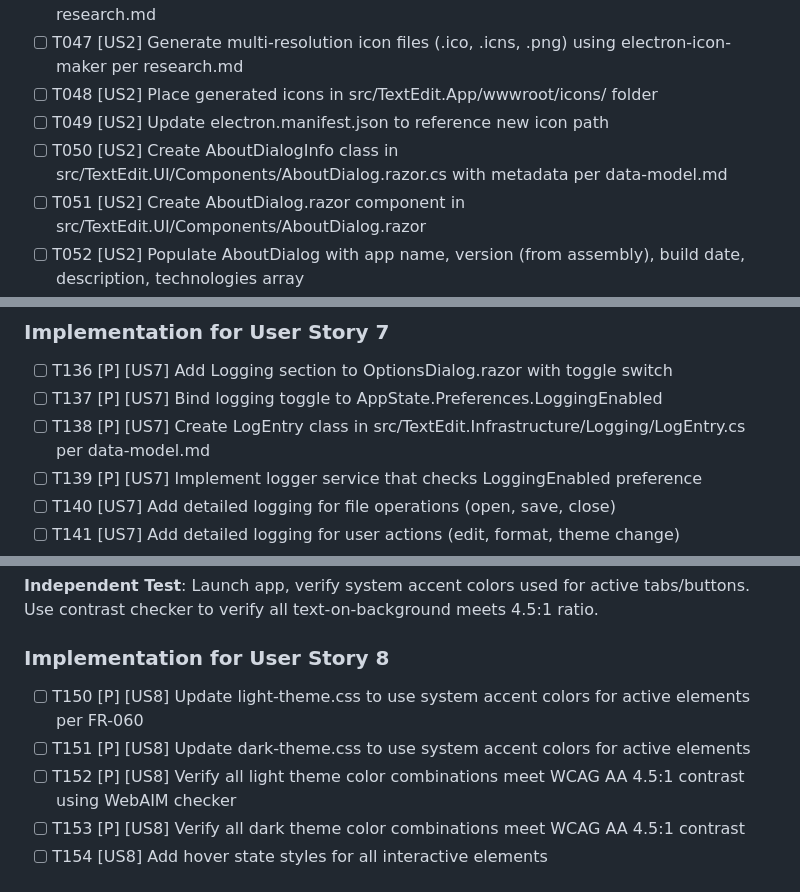
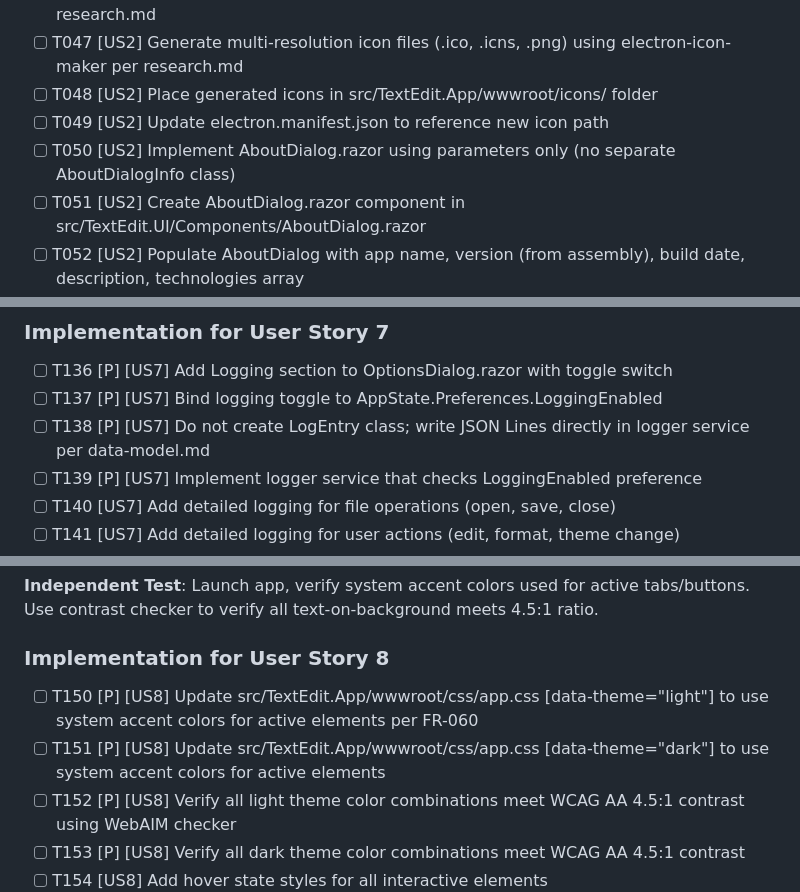
Before and after one commit to CaptainCodeUK/textedit, a Markdown page: specs/002-v1-1-enhancements/tasks.md, 3 parts joined by grey strips. GitHub-like rendering.

```diff
--- a/specs/002-v1-1-enhancements/tasks.md
+++ b/specs/002-v1-1-enhancements/tasks.md
@@ -130,7 +128,7 @@ Project uses single desktop application structure:
 - [ ] T047 [US2] Generate multi-resolution icon files (.ico, .icns, .png) using electron-icon-maker per research.md
 - [ ] T048 [US2] Place generated icons in src/TextEdit.App/wwwroot/icons/ folder
 - [ ] T049 [US2] Update electron.manifest.json to reference new icon path
-- [ ] T050 [US2] Create AboutDialogInfo class in src/TextEdit.UI/Components/AboutDialog.razor.cs with metadata per data-model.md
+- [ ] T050 [US2] Implement AboutDialog.razor using parameters only (no separate AboutDialogInfo class)
 - [ ] T051 [US2] Create AboutDialog.razor component in src/TextEdit.UI/Components/AboutDialog.razor
 - [ ] T052 [US2] Populate AboutDialog with app name, version (from assembly), build date, description, technologies array
 - [ ] T053 [US2] Add copyright and license info to AboutDialog per spec clarifications
@@ -283,7 +281,7 @@ Project uses single desktop application structure:
 
 - [ ] T136 [P] [US7] Add Logging section to OptionsDialog.razor with toggle switch
 - [ ] T137 [P] [US7] Bind logging toggle to AppState.Preferences.LoggingEnabled
-- [ ] T138 [P] [US7] Create LogEntry class in src/TextEdit.Infrastructure/Logging/LogEntry.cs per data-model.md
+- [ ] T138 [P] [US7] Do not create LogEntry class; write JSON Lines directly in logger service per data-model.md
 - [ ] T139 [P] [US7] Implement logger service that checks LoggingEnabled preference
 - [ ] T140 [US7] Add detailed logging for file operations (open, save, close)
 - [ ] T141 [US7] Add detailed logging for user actions (edit, format, theme change)
@@ -308,8 +306,8 @@ Project uses single desktop application structure:
 
 ### Implementation for User Story 8
 
-- [ ] T150 [P] [US8] Update light-theme.css to use system accent colors for active elements per FR-060
-- [ ] T151 [P] [US8] Update dark-theme.css to use system accent colors for active elements
+- [ ] T150 [P] [US8] Update src/TextEdit.App/wwwroot/css/app.css [data-theme="light"] to use system accent colors for active elements per FR-060
+- [ ] T151 [P] [US8] Update src/TextEdit.App/wwwroot/css/app.css [data-theme="dark"] to use system accent colors for active elements
 - [ ] T152 [P] [US8] Verify all light theme color combinations meet WCAG AA 4.5:1 contrast using WebAIM checker
 - [ ] T153 [P] [US8] Verify all dark theme color combinations meet WCAG AA 4.5:1 contrast
 - [ ] T154 [US8] Add hover state styles for all interactive elements
```
Also changed, not shown: other parts of specs/002-v1-1-enhancements/tasks.md (+13 -15 lines).
